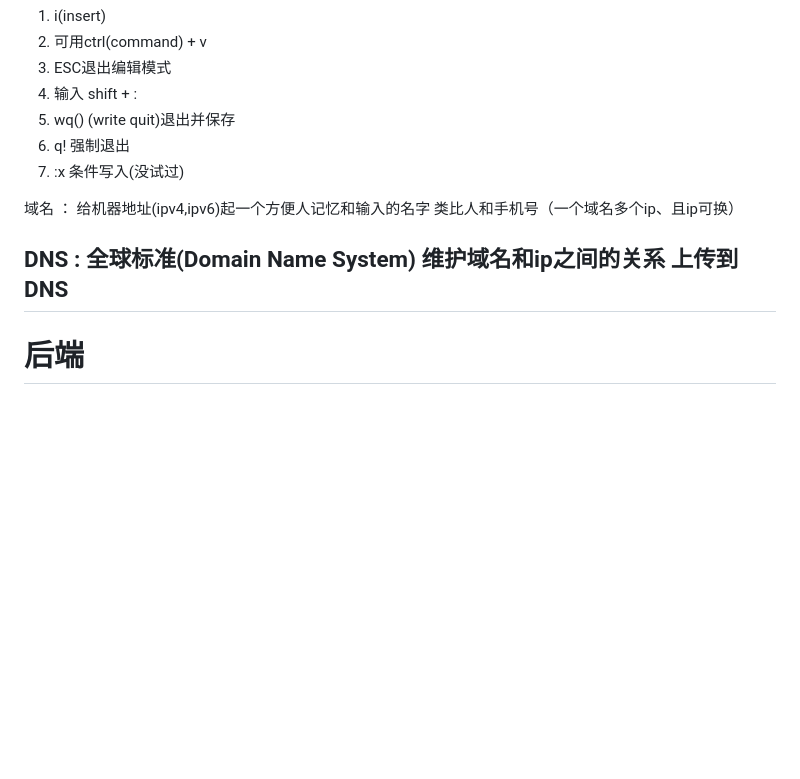
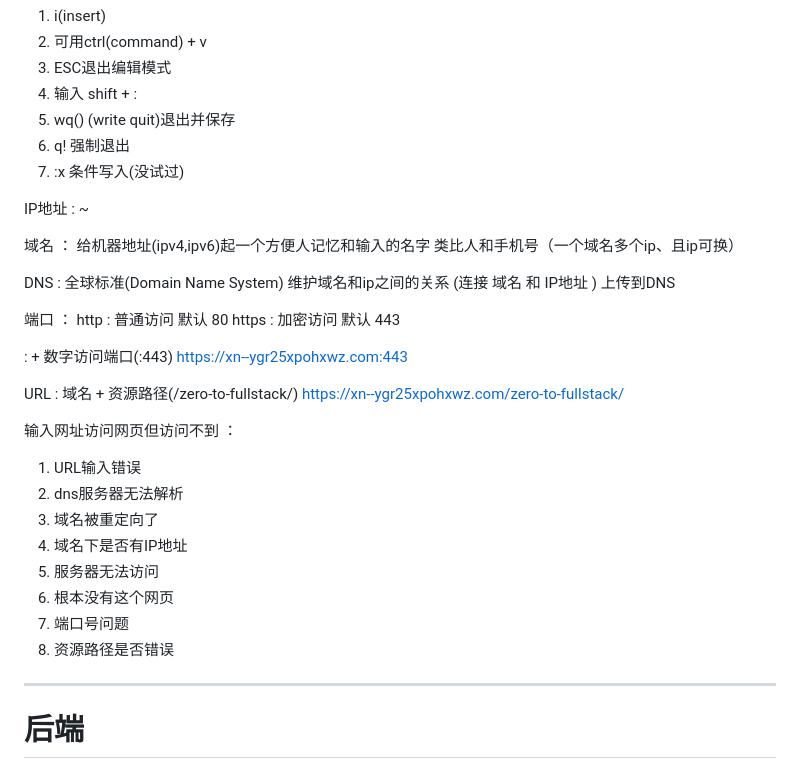
Before and after one commit to foreverturning/full_stack_forever, a Markdown page: readme.md, the part around the change. GitHub-like rendering; blank space fills up the shorter version.

Commit message:
互联网

```diff
--- a/readme.md
+++ b/readme.md
@@ -38,6 +38,9 @@ vim :
 6. q! 强制退出
 7. :x 条件写入(没试过)
 
+IP地址 :
+~
+
 域名 ：
 给机器地址(ipv4,ipv6)起一个方便人记忆和输入的名字
 类比人和手机号（一个域名多个ip、且ip可换）
@@ -45,7 +48,30 @@ vim :
 DNS :
 全球标准(Domain Name System)
 维护域名和ip之间的关系
+(连接 域名 和 IP地址 )
 上传到DNS
+
+端口 ：
+http : 普通访问 默认 80
+https : 加密访问 默认 443
+
+: + 数字访问端口(:443)
+<https://xn--ygr25xpohxwz.com:443>
+
+URL :
+域名 + 资源路径(/zero-to-fullstack/)
+<https://xn--ygr25xpohxwz.com/zero-to-fullstack/>
+
+输入网址访问网页但访问不到 ：
+1. URL输入错误
+2. dns服务器无法解析
+3. 域名被重定向了
+4. 域名下是否有IP地址
+5. 服务器无法访问
+6. 根本没有这个网页
+7. 端口号问题
+8. 资源路径是否错误
+
 ---
 
 # 后端
```
